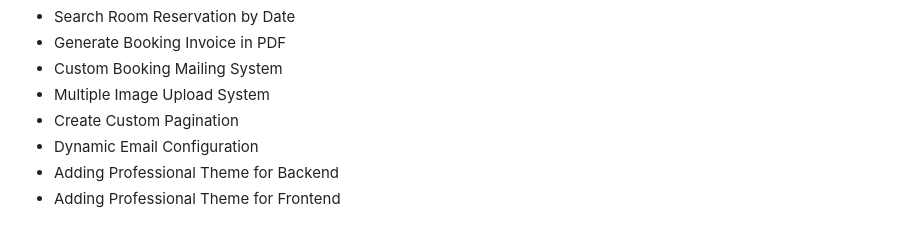
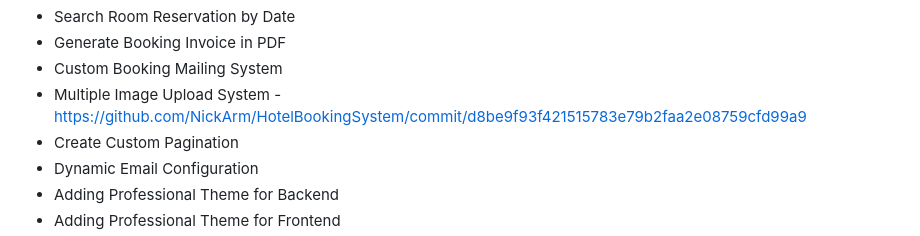
Before and after one commit to NickArm/HotelBookingSystem, a Markdown page: README.md, the part around the change. Rendered like a GitHub page.

```diff
--- a/README.md
+++ b/README.md
@@ -65,7 +65,7 @@ A comprehensive Hotel Booking Reservation System, designed from A-Z, offering se
 * Search Room Reservation by Date
 * Generate Booking Invoice in PDF
 * Custom Booking Mailing System
-* Multiple Image Upload System
+* Multiple Image Upload System - https://github.com/NickArm/HotelBookingSystem/commit/d8be9f93f421515783e79b2faa2e08759cfd99a9
 * Create Custom Pagination
 * Dynamic Email Configuration
 * Adding Professional Theme for Backend
```
